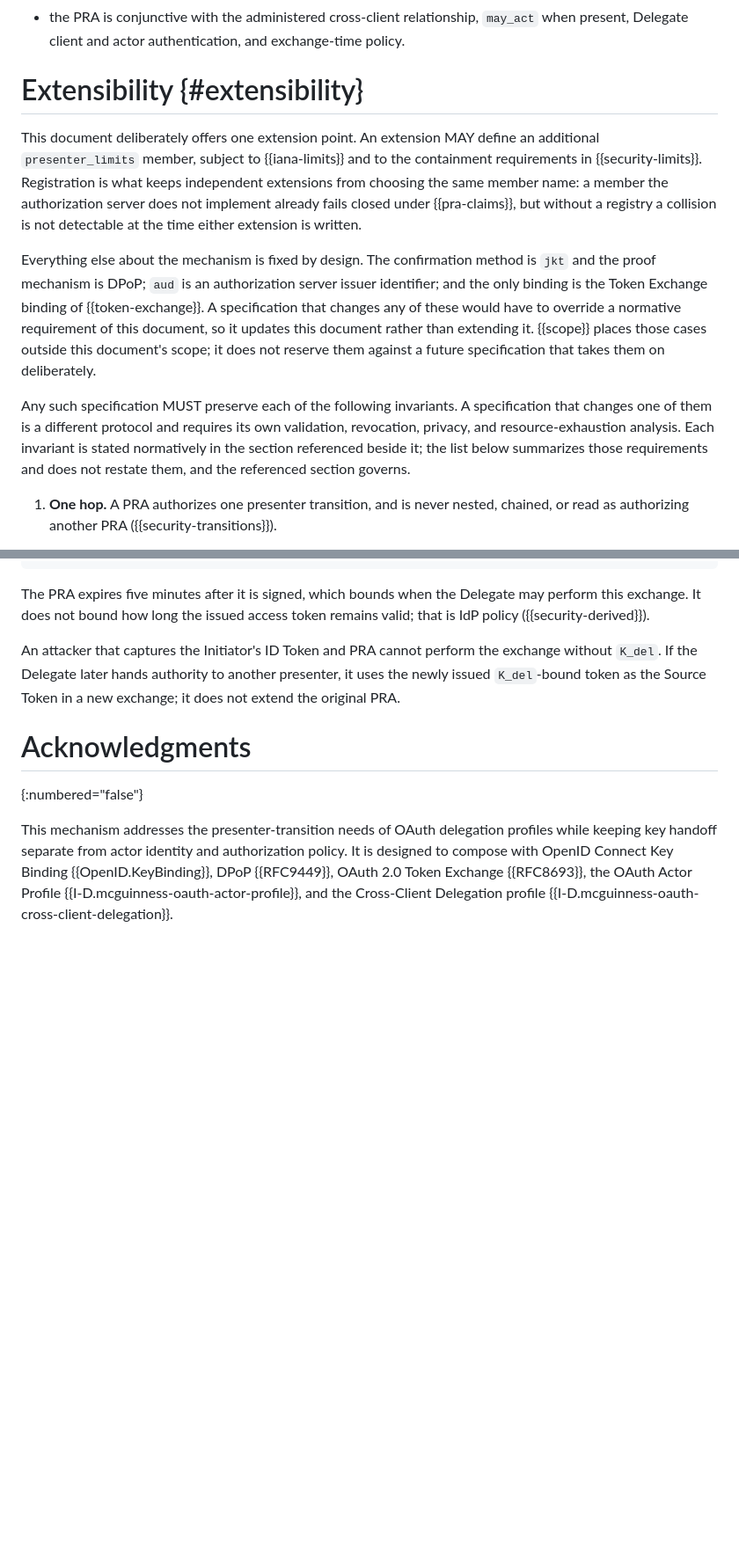
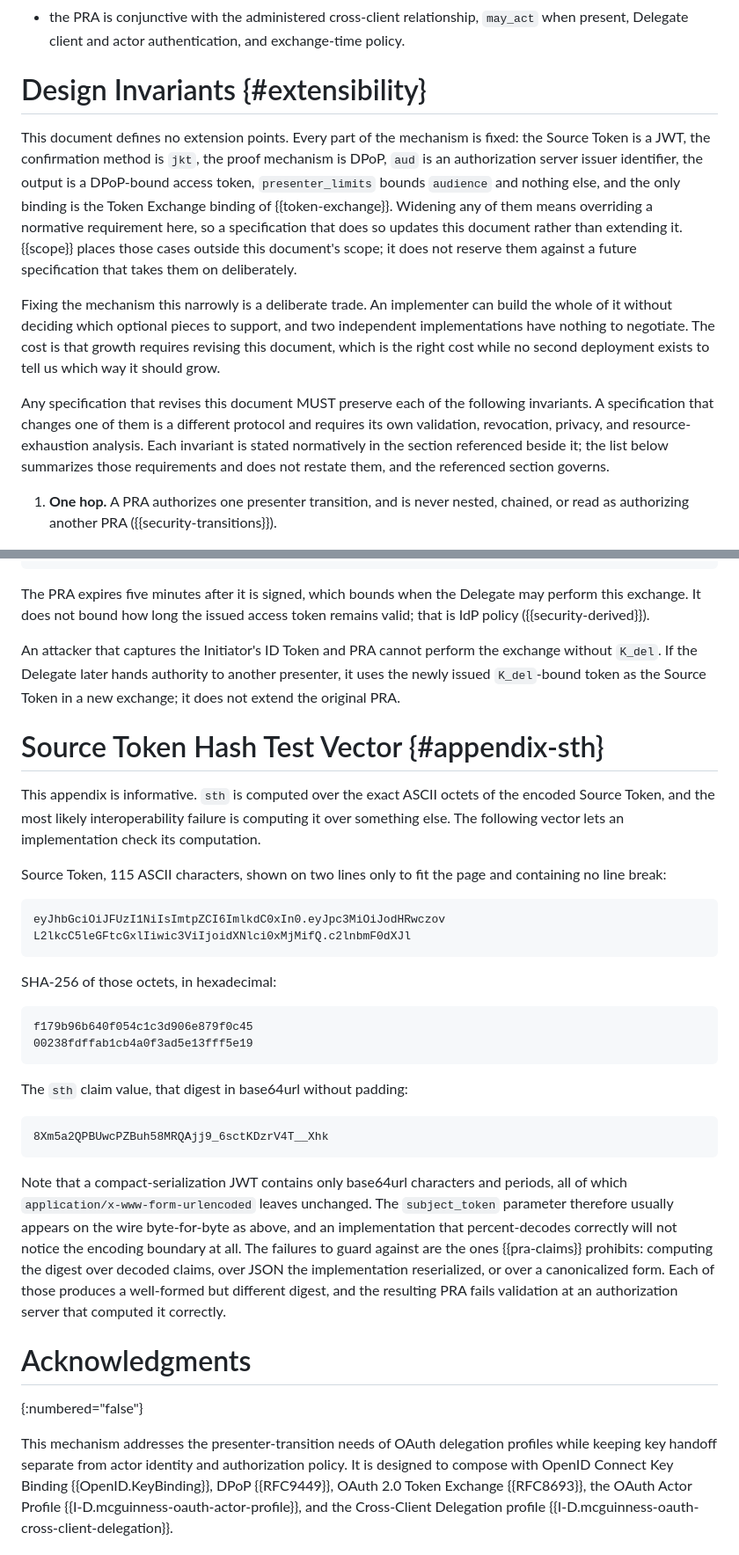
Before and after one commit to mcguinness/draft-mcguinness-oauth-presenter-rebinding, a Markdown page: draft-mcguinness-oauth-presenter-rebinding.md, 2 parts joined by grey strips. Shown at 88% size. Rendered like a GitHub page; blank space fills up the shorter version.

```diff
--- a/draft-mcguinness-oauth-presenter-rebinding.md
+++ b/draft-mcguinness-oauth-presenter-rebinding.md
@@ -391,13 +386,13 @@ The Cross-Client Delegation profile {{I-D.mcguinness-oauth-cross-client-delegati
 *  the PRA is conjunctive with the administered cross-client relationship, `may_act` when present, Delegate client and actor authentication, and exchange-time policy.
 
 
-# Extensibility {#extensibility}
+# Design Invariants {#extensibility}
 
-This document deliberately offers one extension point.  An extension MAY define an additional `presenter_limits` member, subject to {{iana-limits}} and to the containment requirements in {{security-limits}}.  Registration is what keeps independent extensions from choosing the same member name: a member the authorization server does not implement already fails closed under {{pra-claims}}, but without a registry a collision is not detectable at the time either extension is written.
+This document defines no extension points.  Every part of the mechanism is fixed: the Source Token is a JWT, the confirmation method is `jkt`, the proof mechanism is DPoP, `aud` is an authorization server issuer identifier, the output is a DPoP-bound access token, `presenter_limits` bounds `audience` and nothing else, and the only binding is the Token Exchange binding of {{token-exchange}}.  Widening any of them means overriding a normative requirement here, so a specification that does so updates this document rather than extending it.  {{scope}} places those cases outside this document's scope; it does not reserve them against a future specification that takes them on deliberately.
 
-Everything else about the mechanism is fixed by design.  The confirmation method is `jkt` and the proof mechanism is DPoP; `aud` is an authorization server issuer identifier; and the only binding is the Token Exchange binding of {{token-exchange}}.  A specification that changes any of these would have to override a normative requirement of this document, so it updates this document rather than extending it.  {{scope}} places those cases outside this document's scope; it does not reserve them against a future specification that takes them on deliberately.
+Fixing the mechanism this narrowly is a deliberate trade.  An implementer can build the whole of it without deciding which optional pieces to support, and two independent implementations have nothing to negotiate.  The cost is that growth requires revising this document, which is the right cost while no second deployment exists to tell us which way it should grow.
 
-Any such specification MUST preserve each of the following invariants.  A specification that changes one of them is a different protocol and requires its own validation, revocation, privacy, and resource-exhaustion analysis.  Each invariant is stated normatively in the section referenced beside it; the list below summarizes those requirements and does not restate them, and the referenced section governs.
+Any specification that revises this document MUST preserve each of the following invariants.  A specification that changes one of them is a different protocol and requires its own validation, revocation, privacy, and resource-exhaustion analysis.  Each invariant is stated normatively in the section referenced beside it; the list below summarizes those requirements and does not restate them, and the referenced section governs.
 
 1. **One hop.**  A PRA authorizes one presenter transition, and is never nested, chained, or read as authorizing another PRA ({{security-transitions}}).
 
@@ -636,6 +619,32 @@ The PRA expires five minutes after it is signed, which bounds when the Delegate
 An attacker that captures the Initiator's ID Token and PRA cannot perform the exchange without `K_del`.  If the Delegate later hands authority to another presenter, it uses the newly issued `K_del`-bound token as the Source Token in a new exchange; it does not extend the original PRA.
 
 
+# Source Token Hash Test Vector {#appendix-sth}
+
+This appendix is informative.  `sth` is computed over the exact ASCII octets of the encoded Source Token, and the most likely interoperability failure is computing it over something else.  The following vector lets an implementation check its computation.
+
+Source Token, 115 ASCII characters, shown on two lines only to fit the page and containing no line break:
+
+~~~text
+eyJhbGciOiJFUzI1NiIsImtpZCI6ImlkdC0xIn0.eyJpc3MiOiJodHRwczov
+L2lkcC5leGFtcGxlIiwic3ViIjoidXNlci0xMjMifQ.c2lnbmF0dXJl
+~~~
+
+SHA-256 of those octets, in hexadecimal:
+
+~~~text
+f179b96b640f054c1c3d906e879f0c45
+00238fdffab1cb4a0f3ad5e13fff5e19
+~~~
+
+The `sth` claim value, that digest in base64url without padding:
+
+~~~text
+8Xm5a2QPBUwcPZBuh58MRQAjj9_6sctKDzrV4T__Xhk
+~~~
+
+Note that a compact-serialization JWT contains only base64url characters and periods, all of which `application/x-www-form-urlencoded` leaves unchanged.  The `subject_token` parameter therefore usually appears on the wire byte-for-byte as above, and an implementation that percent-decodes correctly will not notice the encoding boundary at all.  The failures to guard against are the ones {{pra-claims}} prohibits: computing the digest over decoded claims, over JSON the implementation reserialized, or over a canonicalized form.  Each of those produces a well-formed but different digest, and the resulting PRA fails validation at an authorization server that computed it correctly.
+
 # Acknowledgments
 {:numbered="false"}
 
```
Also changed, not shown: other parts of draft-mcguinness-oauth-presenter-rebinding.md (+14 -31 lines).
